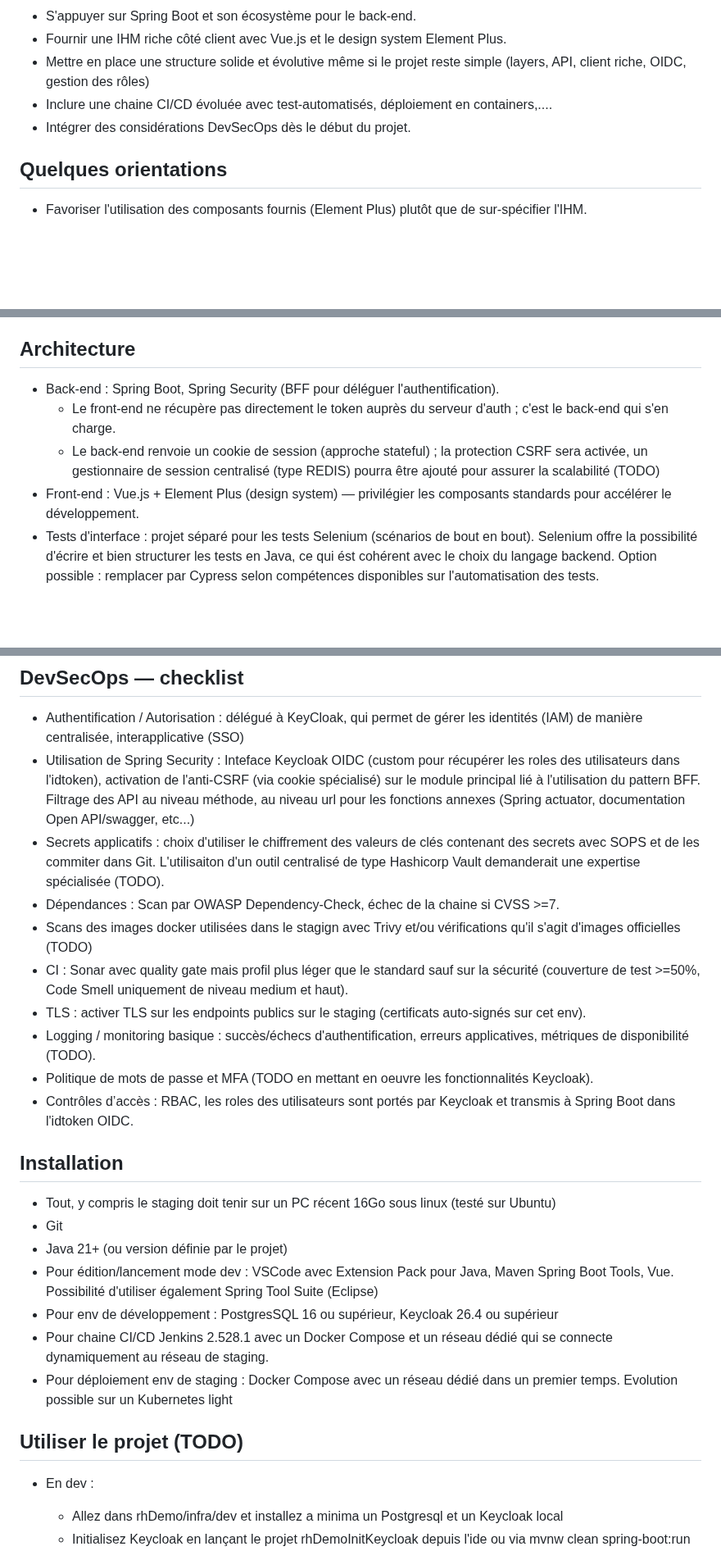
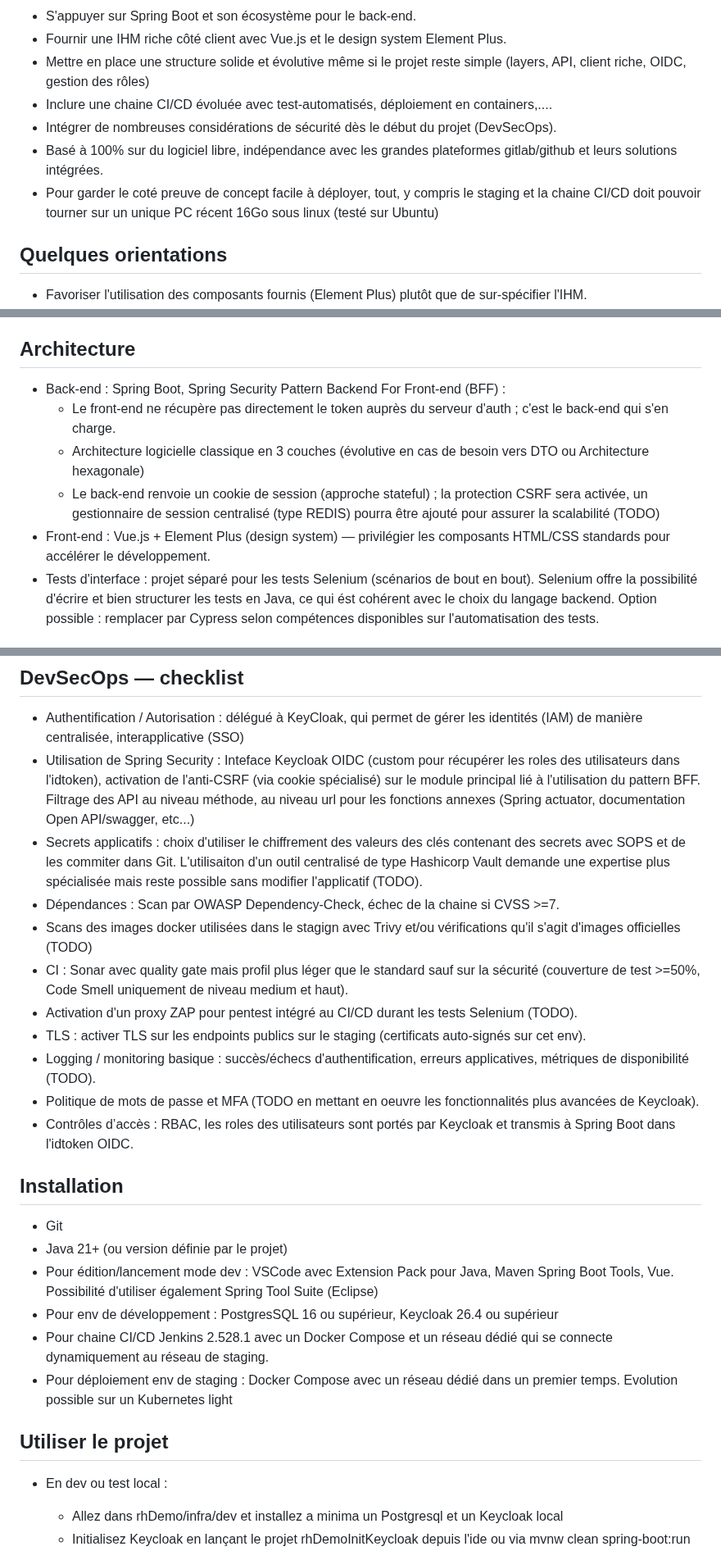
Before and after one commit to leuwen-lc/rhdemo, a Markdown page: README.md, 3 parts joined by grey strips. Shown at 82% size. Rendered like a GitHub page; blank space fills up the shorter version.

Commit message:
fix : corrections et reformulations dans le fichier README

```diff
--- a/README.md
+++ b/README.md
@@ -9,7 +9,9 @@ Ce dépôt contient un projet école servant de preuve de concept visant sur un
 - Fournir une IHM riche côté client avec Vue.js et le design system Element Plus.
 - Mettre en place une structure solide et évolutive même si le projet reste simple (layers, API, client riche, OIDC, gestion des rôles)
 - Inclure une chaine CI/CD évoluée avec test-automatisés, déploiement en containers,....
-- Intégrer des considérations DevSecOps dès le début du projet.
+- Intégrer de nombreuses considérations de sécurité dès le début du projet (DevSecOps).
+- Basé à 100% sur du logiciel libre, indépendance avec les grandes plateformes gitlab/github et leurs solutions intégrées.
+- Pour garder le coté preuve de concept facile à déployer, tout, y compris le staging et la chaine CI/CD doit pouvoir tourner sur un unique PC récent 16Go sous linux (testé sur Ubuntu)
 
 ## Quelques orientations
 - Favoriser l'utilisation des composants fournis (Element Plus) plutôt que de sur‑spécifier l'IHM.
@@ -23,10 +25,12 @@ Ce dépôt contient un projet école servant de preuve de concept visant sur un
 - Pagination gérée côté front‑end et back‑end pour démontrer la résolution d'un problème ultra fréquent en informatique de gestion lorsque le jeu de données grossit.
 
 ## Architecture
-- Back‑end : Spring Boot, Spring Security (BFF pour déléguer l'authentification).
+- Back‑end : Spring Boot, Spring Security
+   Pattern Backend For Front-end (BFF) :
   - Le front‑end ne récupère pas directement le token auprès du serveur d'auth ; c'est le back‑end qui s'en charge.
+  - Architecture logicielle classique en 3 couches (évolutive en cas de besoin vers DTO ou Architecture hexagonale)
   - Le back‑end renvoie un cookie de session (approche stateful) ; la protection CSRF sera activée, un gestionnaire de session centralisé (type REDIS) pourra être ajouté pour assurer la scalabilité (TODO)
-- Front‑end : Vue.js + Element Plus (design system) — privilégier les composants standards pour accélérer le développement.
+- Front‑end : Vue.js + Element Plus (design system) — privilégier les composants HTML/CSS standards pour accélérer le développement.
 - Tests d'interface : projet séparé pour les tests Selenium (scénarios de bout en bout). Selenium offre la possibilité d'écrire et bien structurer les tests en Java, ce qui ést cohérent avec le choix du langage backend. Option possible : remplacer par Cypress selon compétences disponibles sur l'automatisation des tests.
 
 ## Tests
@@ -37,17 +41,17 @@ Ce dépôt contient un projet école servant de preuve de concept visant sur un
 ## DevSecOps — checklist
 - Authentification / Autorisation : délégué à KeyCloak, qui permet de gérer les identités (IAM) de manière centralisée, interapplicative (SSO)
 - Utilisation de Spring Security : Inteface Keycloak OIDC (custom pour récupérer les roles des utilisateurs dans l'idtoken), activation de l'anti-CSRF (via cookie spécialisé) sur le module principal lié à l'utilisation du pattern BFF. Filtrage des API au niveau méthode, au niveau url pour les fonctions annexes (Spring actuator, documentation Open API/swagger, etc...)
-- Secrets applicatifs : choix d'utiliser le chiffrement des valeurs de clés contenant des secrets avec SOPS et de les commiter dans Git. L'utilisaiton d'un outil centralisé de type Hashicorp Vault demanderait une expertise spécialisée (TODO).
+- Secrets applicatifs : choix d'utiliser le chiffrement des valeurs des clés contenant des secrets avec SOPS et de les commiter dans Git. L'utilisaiton d'un outil centralisé de type Hashicorp Vault demande une expertise plus spécialisée mais reste possible sans modifier l'applicatif (TODO).
 - Dépendances : Scan par OWASP Dependency‑Check, échec de la chaine si CVSS >=7.
 - Scans des images docker utilisées dans le stagign avec Trivy et/ou vérifications qu'il s'agit d'images officielles (TODO)
 - CI : Sonar avec quality gate mais profil plus léger que le standard sauf sur la sécurité (couverture de test >=50%, Code Smell uniquement de niveau medium et haut).
+- Activation d'un proxy ZAP pour pentest intégré au CI/CD durant les tests Selenium (TODO).
 - TLS : activer TLS sur les endpoints publics sur le staging (certificats auto-signés sur cet env).
 - Logging / monitoring basique : succès/échecs d'authentification, erreurs applicatives, métriques de disponibilité (TODO).
-- Politique de mots de passe et MFA (TODO en mettant en oeuvre les fonctionnalités Keycloak).
+- Politique de mots de passe et MFA (TODO en mettant en oeuvre les fonctionnalités plus avancées de Keycloak).
 - Contrôles d’accès : RBAC, les roles des utilisateurs sont portés par Keycloak et transmis à Spring Boot dans  l'idtoken OIDC.
 
 ## Installation
-- Tout,  y compris le staging doit tenir sur un PC récent 16Go sous linux (testé sur Ubuntu)
 - Git
 - Java 21+ (ou version définie par le projet)
 - Pour édition/lancement mode dev : VSCode avec Extension Pack pour Java, Maven Spring Boot Tools, Vue. Possibilité d'utiliser également Spring Tool Suite (Eclipse)
@@ -55,8 +59,8 @@ Ce dépôt contient un projet école servant de preuve de concept visant sur un
 - Pour chaine CI/CD  Jenkins 2.528.1 avec un Docker Compose et un réseau dédié qui se connecte dynamiquement au réseau de staging.
 - Pour déploiement env de staging : Docker Compose avec un réseau dédié dans un premier temps. Evolution possible sur un Kubernetes light
 
-## Utiliser le projet (TODO)
-- En dev :
+## Utiliser le projet
+- En dev ou test local :
    - Allez dans rhDemo/infra/dev et installez a minima un Postgresql et un Keycloak local
    - Initialisez Keycloak en lançant le projet rhDemoInitKeycloak depuis l'ide ou via mvnw clean spring-boot:run
    - Initialisez la base de données DBRHDemo, par exemple en vous connectant via le client psql.
```
Also changed, not shown: other parts of README.md (+2 -2 lines).
